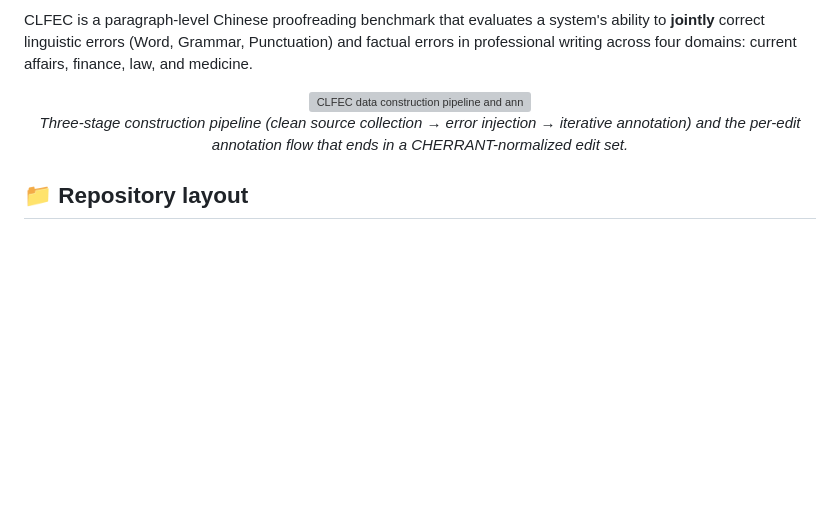
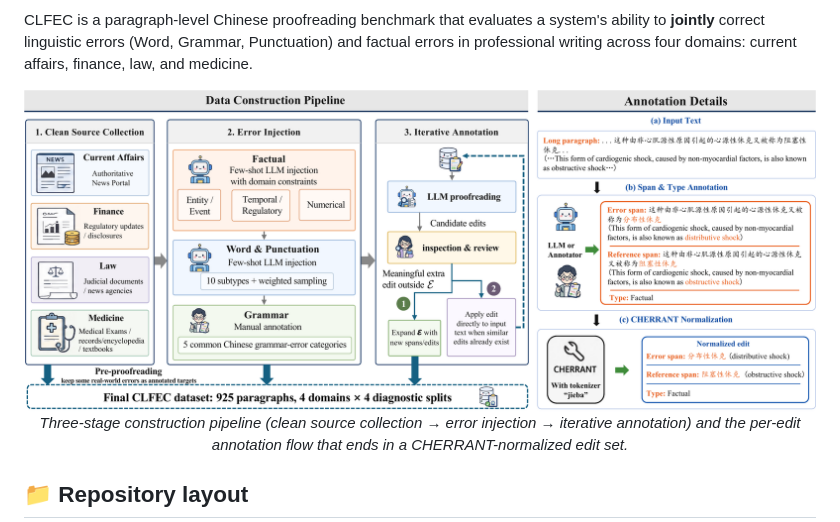
Before and after one commit to jiu2021/CLFEC-Dataset, a Markdown page: README.md, the part around the change. Rendered like a GitHub page; pictures changed too: assets/clfec_overview.png (added); blank space fills up the shorter version; grey boxes are pictures that could not be loaded.

Commit message:
new img

```diff
--- a/README.md
+++ b/README.md
@@ -12,7 +12,7 @@ Punctuation) and factual errors in professional writing across four
 domains: current affairs, finance, law, and medicine.
 
 <p align="center">
-  <img src="assets/fig_pipeline_overview.jpg" alt="CLFEC data construction pipeline and annotation details" width="100%">
+  <img src="assets/clfec_overview.png" alt="CLFEC data construction pipeline and annotation details" width="100%">
   <br/>
   <em>Three-stage construction pipeline (clean source collection → error injection → iterative annotation) and the per-edit annotation flow that ends in a CHERRANT-normalized edit set.</em>
 </p>
```
Also changed, not shown: 1 other file.
